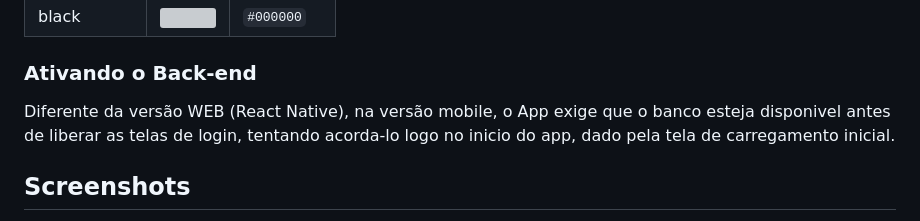
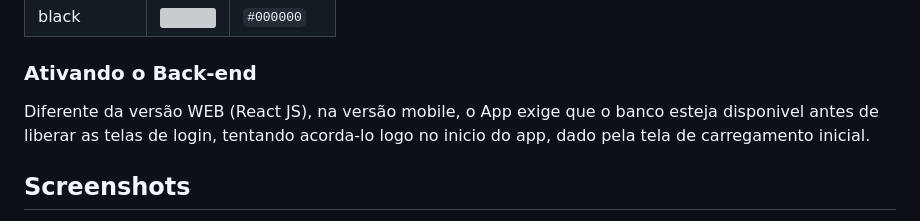
Before and after one commit to jornadadainclusao/jornadadainclusao-mobile, a Markdown page: README.md, the part around the change. Rendered like a GitHub page; grey boxes are pictures that could not be loaded.

Commit message:
Fix typo in backend activation section

```diff
--- a/README.md
+++ b/README.md
@@ -84,7 +84,7 @@ Este projeto visa contribuir diretamente para os seguintes ODS:
 
 
 ### Ativando o Back-end
-Diferente da versão WEB (React Native), na versão mobile, o App exige que o banco esteja disponivel antes de liberar as telas de login, tentando acorda-lo logo no inicio do app, dado pela tela de carregamento inicial.
+Diferente da versão WEB (React JS), na versão mobile, o App exige que o banco esteja disponivel antes de liberar as telas de login, tentando acorda-lo logo no inicio do app, dado pela tela de carregamento inicial.
 
 ## Screenshots
 
```
